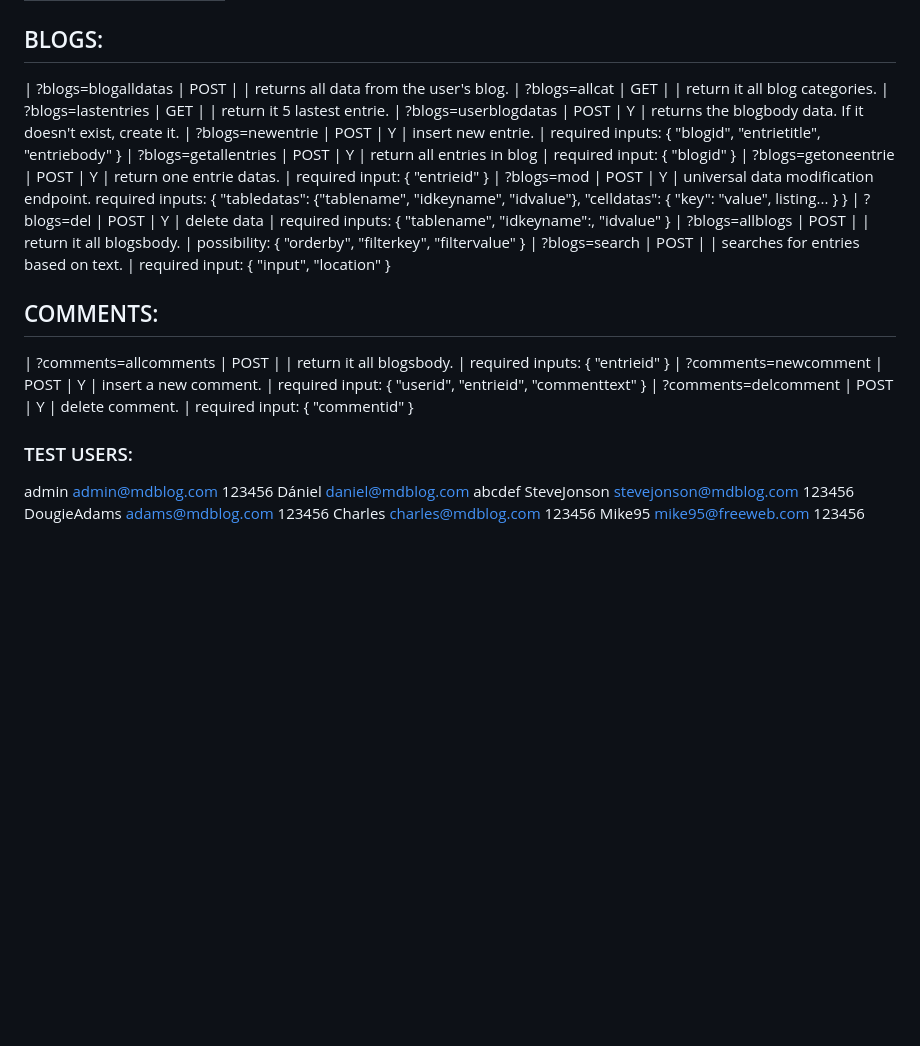
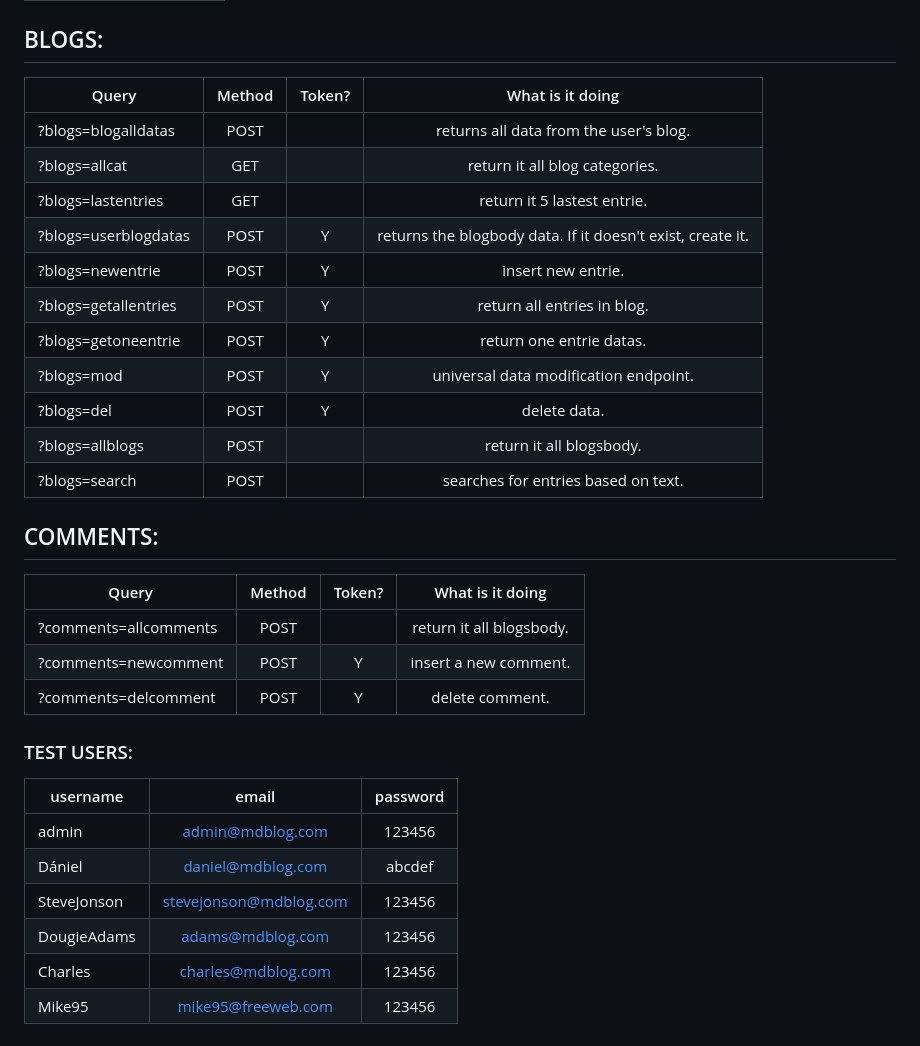
Before and after one commit to MikiDani/mdblog, a Markdown page: README.md, the part around the change. GitHub-like rendering; blank space fills up the shorter version.

Commit message:
mdblog_001

```diff
--- a/README.md
+++ b/README.md
@@ -54,40 +54,33 @@ Blog oldal: Itt minden Blognot külön url címen tudunk elérni. Ez azért jó,
 | 400   Bad Request          |
 
 ## BLOGS:
-
-| ?blogs=blogalldatas        | POST        |      | returns all data from the user's blog.
-| ?blogs=allcat              | GET         |      | return it all blog categories.
-| ?blogs=lastentries         | GET         |      | return it 5 lastest entrie.
-| ?blogs=userblogdatas       | POST        |  Y   | returns the blogbody data. If it doesn't exist, create it.
-| ?blogs=newentrie           | POST        |  Y   | insert new entrie.
-|                              required inputs: { "blogid", "entrietitle", "entriebody" }
-| ?blogs=getallentries       | POST        |  Y   | return all entries in blog
-|                              required input:  { "blogid" }
-| ?blogs=getoneentrie        | POST        |  Y   | return one entrie datas.
-|                              required input:  { "entrieid" }
-| ?blogs=mod                 | POST        |  Y   | universal data modification endpoint.
-                               required inputs: { "tabledatas": {"tablename", "idkeyname", "idvalue"}, "celldatas": { "key": "value", listing... } }
-| ?blogs=del                 | POST        |  Y   | delete data
-|                              required inputs:    { "tablename", "idkeyname":, "idvalue" }
-| ?blogs=allblogs            | POST        |      | return it all blogsbody.
-|                              possibility:     { "orderby", "filterkey", "filtervalue" }
-| ?blogs=search              | POST        |      | searches for entries based on text.
-|                              required input:  { "input", "location" }
+| Query | Method | Token? | What is it doing |
+| ------------- |:-------------:|:-----------------:|:-------------:|
+| ?blogs=blogalldatas        | POST        |      | returns all data from the user's blog. |
+| ?blogs=allcat              | GET         |      | return it all blog categories. |
+| ?blogs=lastentries         | GET         |      | return it 5 lastest entrie. |
+| ?blogs=userblogdatas       | POST        |  Y   | returns the blogbody data. If it doesn't exist, create it. |
+| ?blogs=newentrie           | POST        |  Y   | insert new entrie. |
+| ?blogs=getallentries       | POST        |  Y   | return all entries in blog. |
+| ?blogs=getoneentrie        | POST        |  Y   | return one entrie datas. |
+| ?blogs=mod                 | POST        |  Y   | universal data modification endpoint. |
+| ?blogs=del                 | POST        |  Y   | delete data. |
+| ?blogs=allblogs            | POST        |      | return it all blogsbody. |
+| ?blogs=search              | POST        |      | searches for entries based on text. |
 
 ## COMMENTS:
-
-| ?comments=allcomments      | POST        |      | return it all blogsbody.
-|                              required inputs:    { "entrieid" }
-| ?comments=newcomment       | POST        |  Y   | insert a new comment.
-|                              required input: { "userid", "entrieid", "commenttext" }
-| ?comments=delcomment       | POST        |  Y   | delete comment.
-|                              required input: { "commentid" }
+| Query | Method | Token? | What is it doing |
+| ------------- |:-------------:|:-----------------:|:-------------:|
+| ?comments=allcomments      | POST        |      | return it all blogsbody. |
+| ?comments=newcomment       | POST        |  Y   | insert a new comment. |
+| ?comments=delcomment       | POST        |  Y   | delete comment. |
 
 ### TEST USERS:
-
-admin			admin@mdblog.com		123456
-Dániel			daniel@mdblog.com		abcdef
-SteveJonson		stevejonson@mdblog.com	123456
-DougieAdams		adams@mdblog.com		123456
-Charles			charles@mdblog.com		123456
-Mike95			mike95@freeweb.com		123456
+| username    | email         | password          |
+| ----------- |:-------------:|:-----------------:|
+| admin       | admin@mdblog.com		 | 123456 |
+| Dániel      | daniel@mdblog.com		 | abcdef |
+| SteveJonson |	stevejonson@mdblog.com	 | 123456 |
+| DougieAdams |	adams@mdblog.com		 | 123456 |
+| Charles     |	charles@mdblog.com		 | 123456 |
+| Mike95      |	mike95@freeweb.com		 | 123456 |
```
